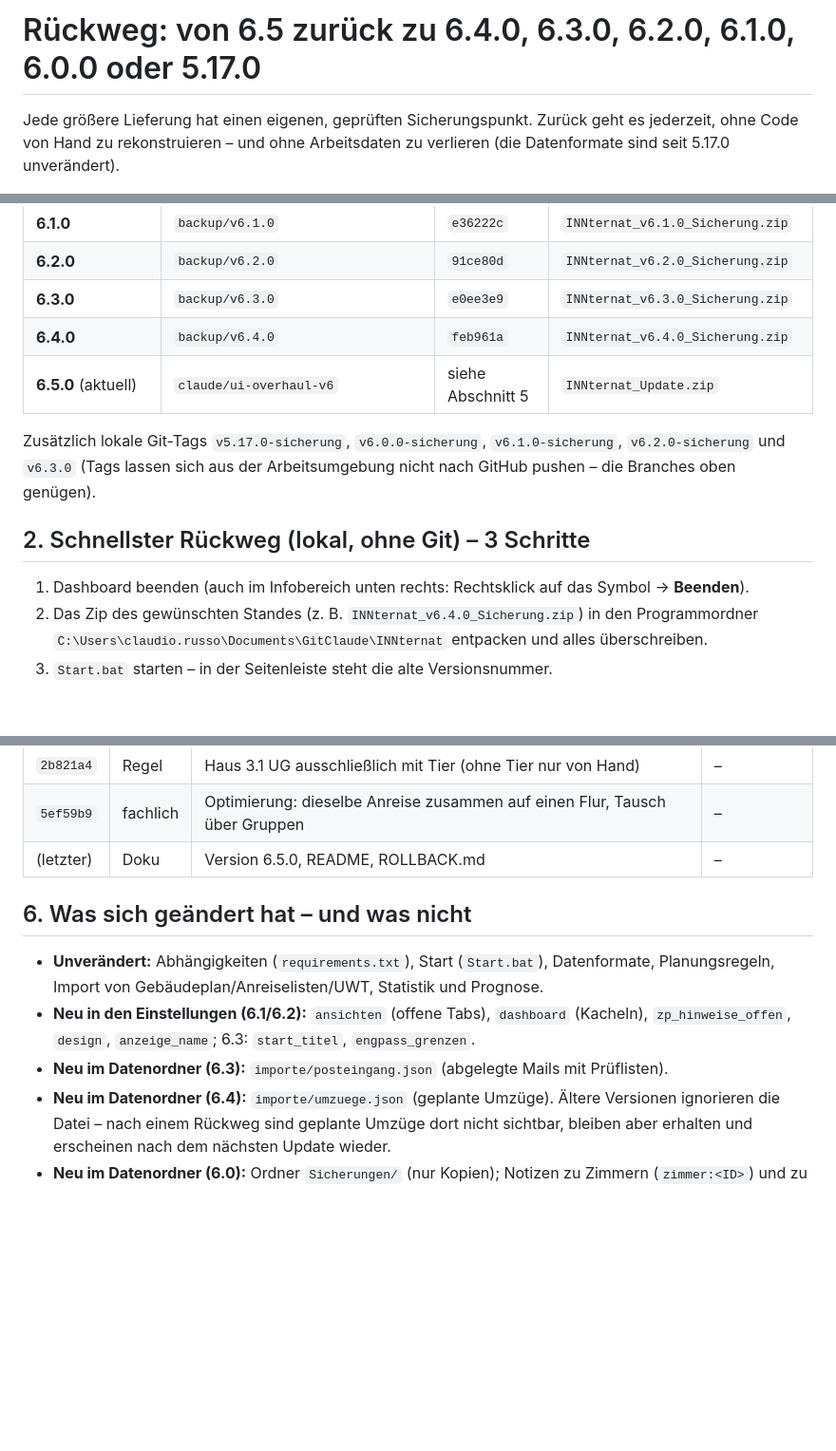
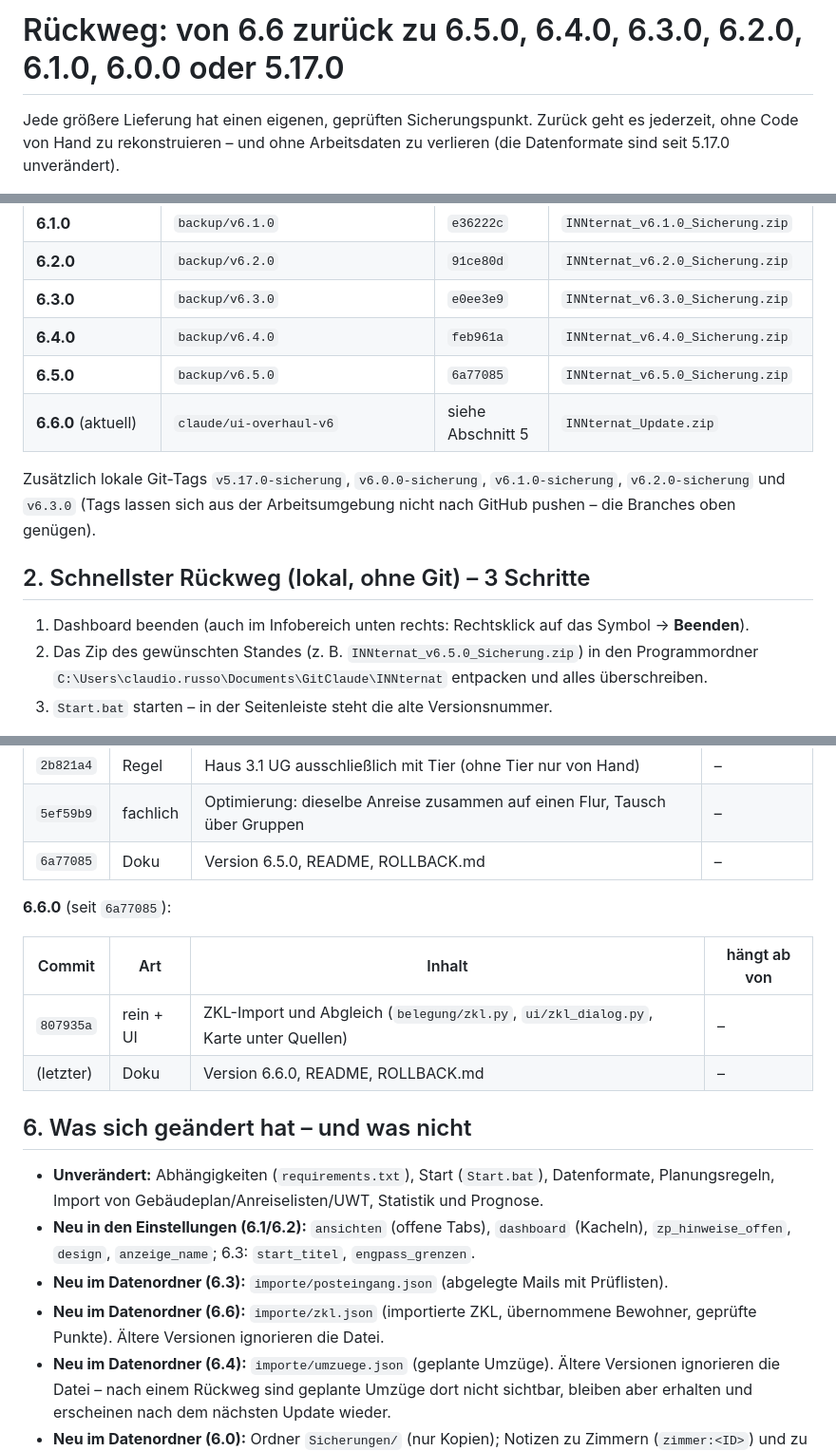
Before and after one commit to loginclaudiorusso-dev/Claude, a Markdown page: belegungsdashboard/ROLLBACK.md, 3 parts joined by grey strips. Shown at 95% size. Rendered like a GitHub page; blank space fills up the shorter version.

```diff
--- a/belegungsdashboard/ROLLBACK.md
+++ b/belegungsdashboard/ROLLBACK.md
@@ -1,4 +1,4 @@
-# Rückweg: von 6.5 zurück zu 6.4.0, 6.3.0, 6.2.0, 6.1.0, 6.0.0 oder 5.17.0
+# Rückweg: von 6.6 zurück zu 6.5.0, 6.4.0, 6.3.0, 6.2.0, 6.1.0, 6.0.0 oder 5.17.0
 
 Jede größere Lieferung hat einen eigenen, geprüften Sicherungspunkt. Zurück geht es jederzeit, ohne Code von Hand
 zu rekonstruieren – und ohne Arbeitsdaten zu verlieren (die Datenformate sind seit 5.17.0 unverändert).
@@ -13,7 +13,8 @@ zu rekonstruieren – und ohne Arbeitsdaten zu verlieren (die Datenformate sind
 | **6.2.0** | `backup/v6.2.0` | `91ce80d` | `INNternat_v6.2.0_Sicherung.zip` |
 | **6.3.0** | `backup/v6.3.0` | `e0ee3e9` | `INNternat_v6.3.0_Sicherung.zip` |
 | **6.4.0** | `backup/v6.4.0` | `feb961a` | `INNternat_v6.4.0_Sicherung.zip` |
-| **6.5.0** (aktuell) | `claude/ui-overhaul-v6` | siehe Abschnitt 5 | `INNternat_Update.zip` |
+| **6.5.0** | `backup/v6.5.0` | `6a77085` | `INNternat_v6.5.0_Sicherung.zip` |
+| **6.6.0** (aktuell) | `claude/ui-overhaul-v6` | siehe Abschnitt 5 | `INNternat_Update.zip` |
 
 Zusätzlich lokale Git-Tags `v5.17.0-sicherung`, `v6.0.0-sicherung`, `v6.1.0-sicherung`, `v6.2.0-sicherung` und `v6.3.0` (Tags lassen sich aus der
 Arbeitsumgebung nicht nach GitHub pushen – die Branches oben genügen).
@@ -21,7 +22,7 @@ Arbeitsumgebung nicht nach GitHub pushen – die Branches oben genügen).
 ## 2. Schnellster Rückweg (lokal, ohne Git) – 3 Schritte
 
 1. Dashboard beenden (auch im Infobereich unten rechts: Rechtsklick auf das Symbol → **Beenden**).
-2. Das Zip des gewünschten Standes (z. B. `INNternat_v6.4.0_Sicherung.zip`) in den
+2. Das Zip des gewünschten Standes (z. B. `INNternat_v6.5.0_Sicherung.zip`) in den
    Programmordner `C:\Users\claudio.russo\Documents\GitClaude\INNternat` entpacken und alles überschreiben.
 3. `Start.bat` starten – in der Seitenleiste steht die alte Versionsnummer.
 
@@ -123,7 +124,14 @@ Kein `git reset --hard`, kein Force-Push nötig – die Sicherungs-Branches blei
 |---|---|---|---|
 | `2b821a4` | Regel | Haus 3.1 UG ausschließlich mit Tier (ohne Tier nur von Hand) | – |
 | `5ef59b9` | fachlich | Optimierung: dieselbe Anreise zusammen auf einen Flur, Tausch über Gruppen | – |
-| (letzter) | Doku | Version 6.5.0, README, ROLLBACK.md | – |
+| `6a77085` | Doku | Version 6.5.0, README, ROLLBACK.md | – |
+
+**6.6.0** (seit `6a77085`):
+
+| Commit | Art | Inhalt | hängt ab von |
+|---|---|---|---|
+| `807935a` | rein + UI | ZKL-Import und Abgleich (`belegung/zkl.py`, `ui/zkl_dialog.py`, Karte unter Quellen) | – |
+| (letzter) | Doku | Version 6.6.0, README, ROLLBACK.md | – |
 
 ## 6. Was sich geändert hat – und was nicht
 
@@ -132,6 +140,8 @@ Kein `git reset --hard`, kein Force-Push nötig – die Sicherungs-Branches blei
 * **Neu in den Einstellungen (6.1/6.2):** `ansichten` (offene Tabs), `dashboard` (Kacheln), `zp_hinweise_offen`,
   `design`, `anzeige_name`; 6.3: `start_titel`, `engpass_grenzen`.
 * **Neu im Datenordner (6.3):** `importe/posteingang.json` (abgelegte Mails mit Prüflisten).
+* **Neu im Datenordner (6.6):** `importe/zkl.json` (importierte ZKL, übernommene Bewohner, geprüfte Punkte).
+  Ältere Versionen ignorieren die Datei.
 * **Neu im Datenordner (6.4):** `importe/umzuege.json` (geplante Umzüge). Ältere Versionen ignorieren die Datei –
   nach einem Rückweg sind geplante Umzüge dort nicht sichtbar, bleiben aber erhalten und erscheinen nach dem
   nächsten Update wieder.
```
Also changed, not shown: belegungsdashboard/OFFENE_PUNKTE.md (+4 -1 lines), belegungsdashboard/README.md (+13 -0 lines).
